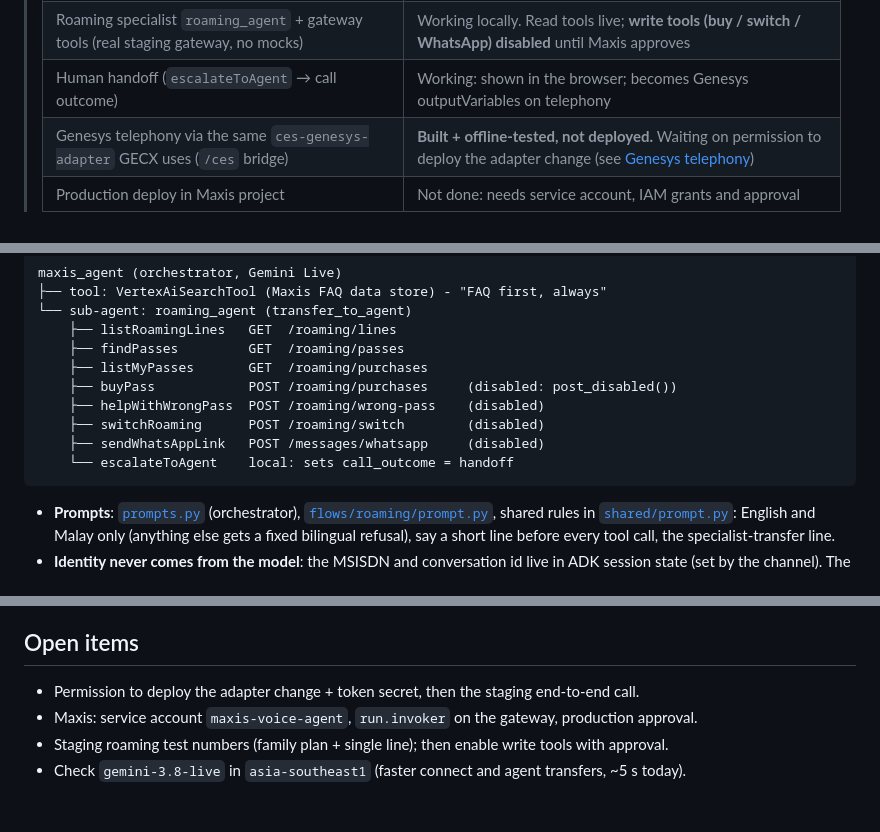
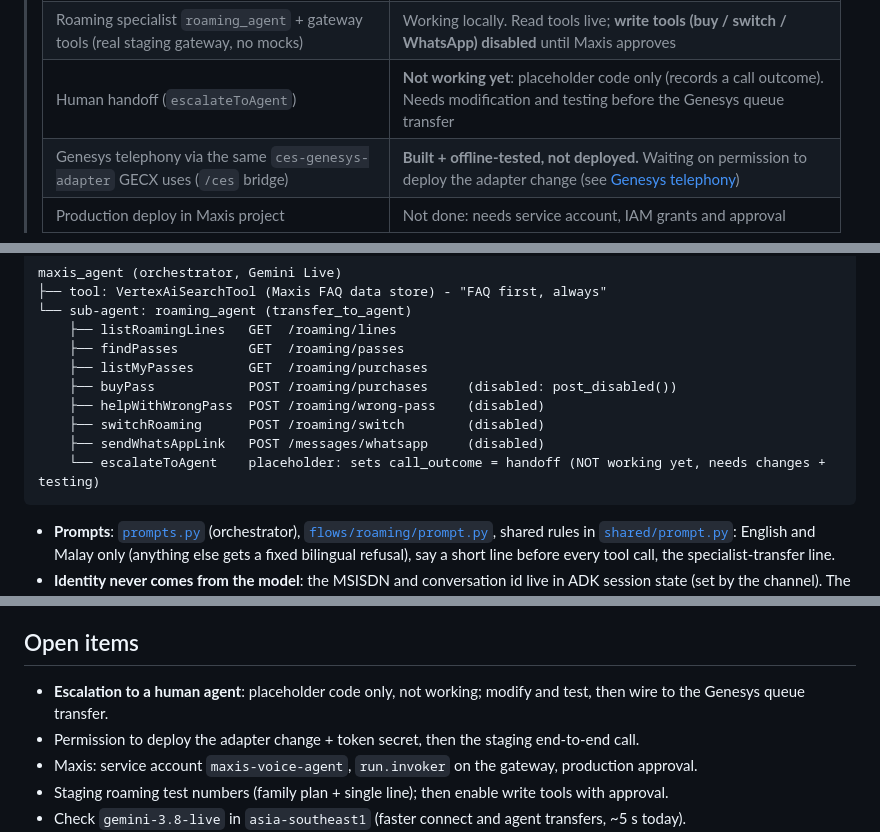
Before and after one commit to Ashwinikumar1/Maxis_Customer_Support_Voice, a Markdown page: README.md, 3 parts joined by grey strips. Drawn GitHub-style; blank space fills up the shorter version.

Commit message:
Docs: escalation to a human agent is placeholder only, not working yet

````diff
--- a/README.md
+++ b/README.md
@@ -33,7 +33,7 @@ traces, metrics and logs in **Cloud Observability**.
 > |---|---|
 > | Orchestrator `maxis_agent` (FAQ-first, English/Malay only) | Working (local + Cloud Run test) |
 > | Roaming specialist `roaming_agent` + gateway tools (real staging gateway, no mocks) | Working locally. Read tools live; **write tools (buy / switch / WhatsApp) disabled** until Maxis approves |
-> | Human handoff (`escalateToAgent` → call outcome) | Working: shown in the browser; becomes Genesys outputVariables on telephony |
+> | Human handoff (`escalateToAgent`) | **Not working yet**: placeholder code only (records a call outcome). Needs modification and testing before the Genesys queue transfer |
 > | Genesys telephony via the same `ces-genesys-adapter` GECX uses (`/ces` bridge) | **Built + offline-tested, not deployed.** Waiting on permission to deploy the adapter change (see [Genesys telephony](#genesys-telephony-reusing-the-gecx-genesys-adapter)) |
 > | Production deploy in Maxis project | Not done: needs service account, IAM grants and approval |
 
@@ -161,7 +161,7 @@ maxis_agent (orchestrator, Gemini Live)
     ├── helpWithWrongPass  POST /roaming/wrong-pass    (disabled)
     ├── switchRoaming      POST /roaming/switch        (disabled)
     ├── sendWhatsAppLink   POST /messages/whatsapp     (disabled)
-    └── escalateToAgent    local: sets call_outcome = handoff
+    └── escalateToAgent    placeholder: sets call_outcome = handoff (NOT working yet, needs changes + testing)
 ```
 
 - **Prompts**: [`prompts.py`](voice_agent/voice_assistant/prompts.py) (orchestrator),
@@ -388,6 +388,7 @@ Details (IAM roles, settings, observability, troubleshooting) are in
 
 ## Open items
 
+- **Escalation to a human agent**: placeholder code only, not working; modify and test, then wire to the Genesys queue transfer.
 - Permission to deploy the adapter change + token secret, then the staging end-to-end call.
 - Maxis: service account `maxis-voice-agent`, `run.invoker` on the gateway, production approval.
 - Staging roaming test numbers (family plan + single line); then enable write tools with approval.
````
